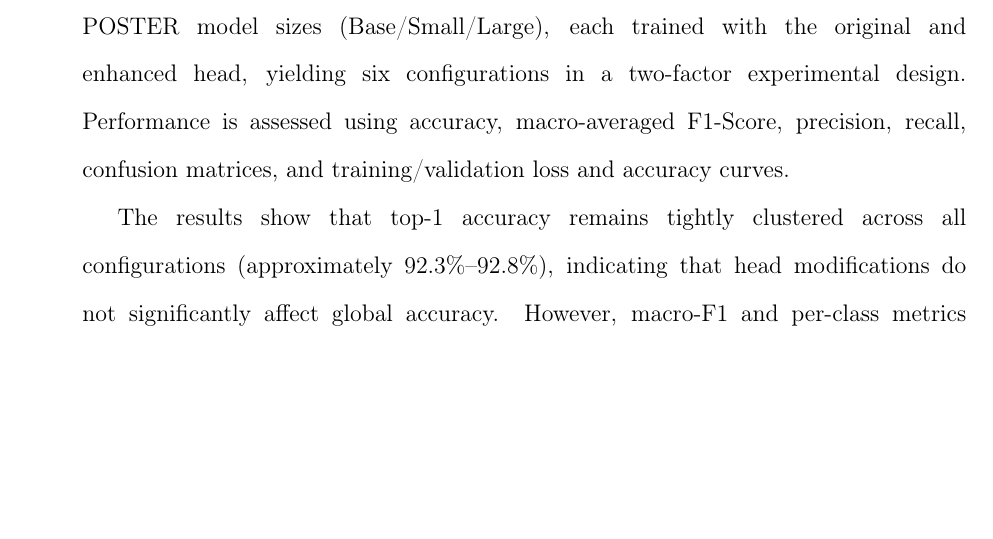
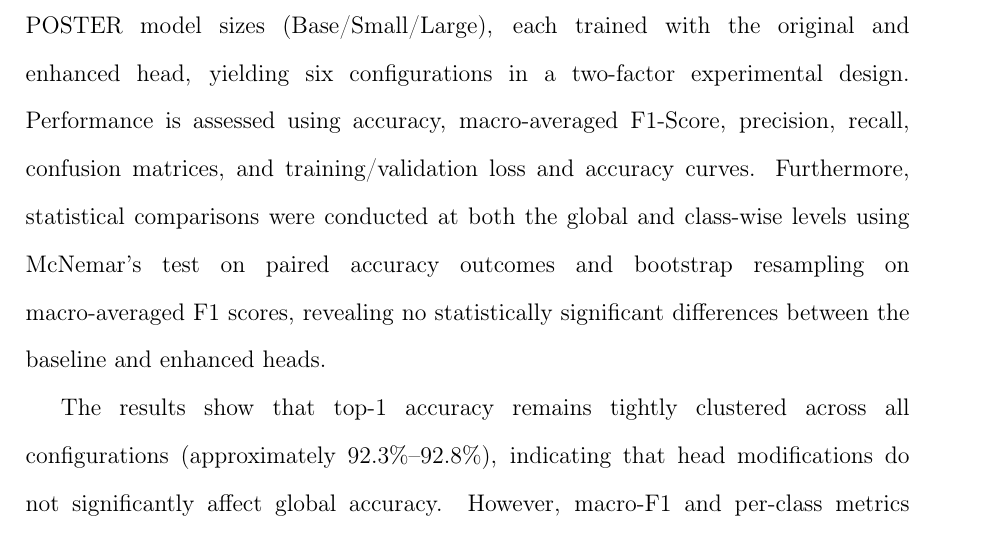
Before and after one commit to asvaaron/proposal_graduation_work_TEC, a LaTeX thesis (tex_thesis/thesis/thesis.tex, which reads tex_thesis/thesis/body/abstract-text.tex): part of page 9 of 117 before the commit and part of page 10 of 119 after it, cut so that both start at the same text, the shorter picture padded with empty space. Compiled offline with pdfLaTeX.

Commit message:
Changes in abstract text
Add text commenting the tests done during the thesis work

```diff
--- a/tex_thesis/thesis/body/abstract-text.tex
+++ b/tex_thesis/thesis/body/abstract-text.tex
@@ -1,6 +1,6 @@
 \iftoggle{paper}
 {
-Facial Expression Recognition (\gls{FER}) is a critical area of affective computing, aiming to automatically identify emotions from facial images. With the advent of deep learning, transformer-based models have demonstrated remarkable performance in FER by capturing global dependencies in facial features. This thesis investigates architectural changes in the Multi-Layer Perceptron (\gls{MLP Head}) classification of POSTER: A Pyramid Cross-Fusion Transformer Network for Facial Expression Recognition, a state-of-the-art visual transformer work on \gls{FER}. Building on the original implementation, an enhanced head is proposed. The study evaluates three POSTER model sizes (Base/Small/Large), each trained with the original and enhanced head, yielding six configurations in a two-factor experimental design. Performance is assessed using accuracy, macro-averaged F1-Score, precision, recall, confusion matrices, and training/validation loss and accuracy curves.
+Facial Expression Recognition (\gls{FER}) is a critical area of affective computing, aiming to automatically identify emotions from facial images. With the advent of deep learning, transformer-based models have demonstrated remarkable performance in FER by capturing global dependencies in facial features. This thesis investigates architectural changes in the Multi-Layer Perceptron (\gls{MLP Head}) classification of POSTER: A Pyramid Cross-Fusion Transformer Network for Facial Expression Recognition, a state-of-the-art visual transformer work on \gls{FER}. Building on the original implementation, an enhanced head is proposed. The study evaluates three POSTER model sizes (Base/Small/Large), each trained with the original and enhanced head, yielding six configurations in a two-factor experimental design. Performance is assessed using accuracy, macro-averaged F1-Score, precision, recall, confusion matrices, and training/validation loss and accuracy curves. Furthermore, statistical comparisons were conducted at both the global and class-wise levels using McNemar’s test on paired accuracy outcomes and bootstrap resampling on macro‑averaged F1 scores, revealing no statistically significant differences between the baseline and enhanced heads.
 
 The results show that top-1 accuracy remains tightly clustered across all configurations (approximately $92.3\%$–$92.8\%$), indicating that head modifications do not significantly affect global accuracy. However, macro-F1 and per-class metrics reveal that the enhanced head improves performance on challenging and underrepresented emotions, particularly Fear with gains of about $3-4$ percentage points in F1-Score for the Small and Base models. At the same time, the Small and Base with head changes variants achieve comparable performance to the Large model without changes, while reducing training time by roughly $23\%$ and $11\%$, respectively, over 250 epochs. These findings suggest that, for \gls{in-the-wild} \gls{FER}, carefully designed classification heads can enhance minority-class recognition and inference efficiency without increasing backbone complexity. The study is limited to static images, seven discrete emotion categories, and a single dataset (RAF-DB) was used.
 
```
